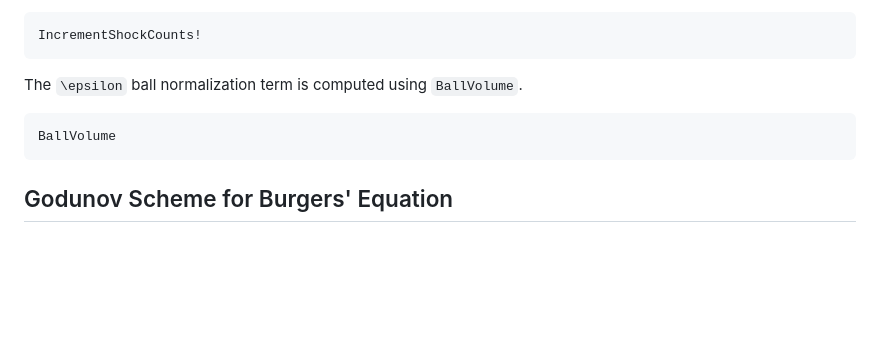
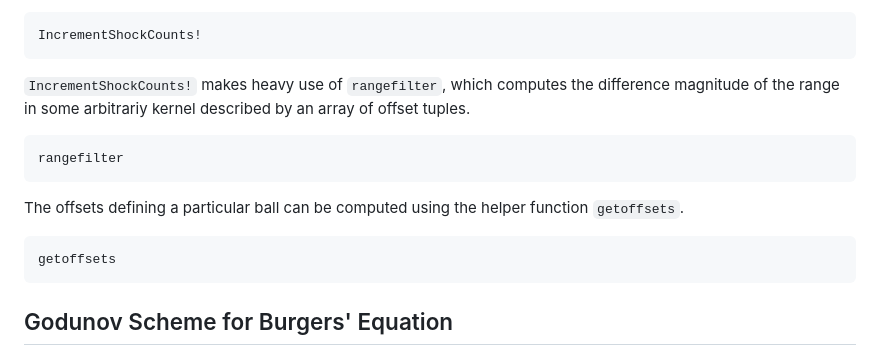
Before and after one commit to Helmuthn/BayesianShockEstimation.jl, a Markdown page: docs/src/index.md, the part around the change. Rendered like a GitHub page; blank space fills up the shorter version.

Commit message:
Updated documentation

````diff
--- a/docs/src/index.md
+++ b/docs/src/index.md
@@ -33,10 +33,16 @@ Within the function we do in-place updates to count of shockwaves from Monte Car
 IncrementShockCounts!
 ```
 
-The ``\epsilon`` ball normalization term is computed using `BallVolume`.
+`IncrementShockCounts!` makes heavy use of `rangefilter`, which computes the difference magnitude of the range in some arbitrariy kernel described by an array of offset tuples.
 ```@docs
-BallVolume
+rangefilter
 ```
+
+The offsets defining a particular ball can be computed using the helper function `getoffsets`.
+```@docs
+getoffsets
+```
+
 
 ## Godunov Scheme for Burgers' Equation
 
````
